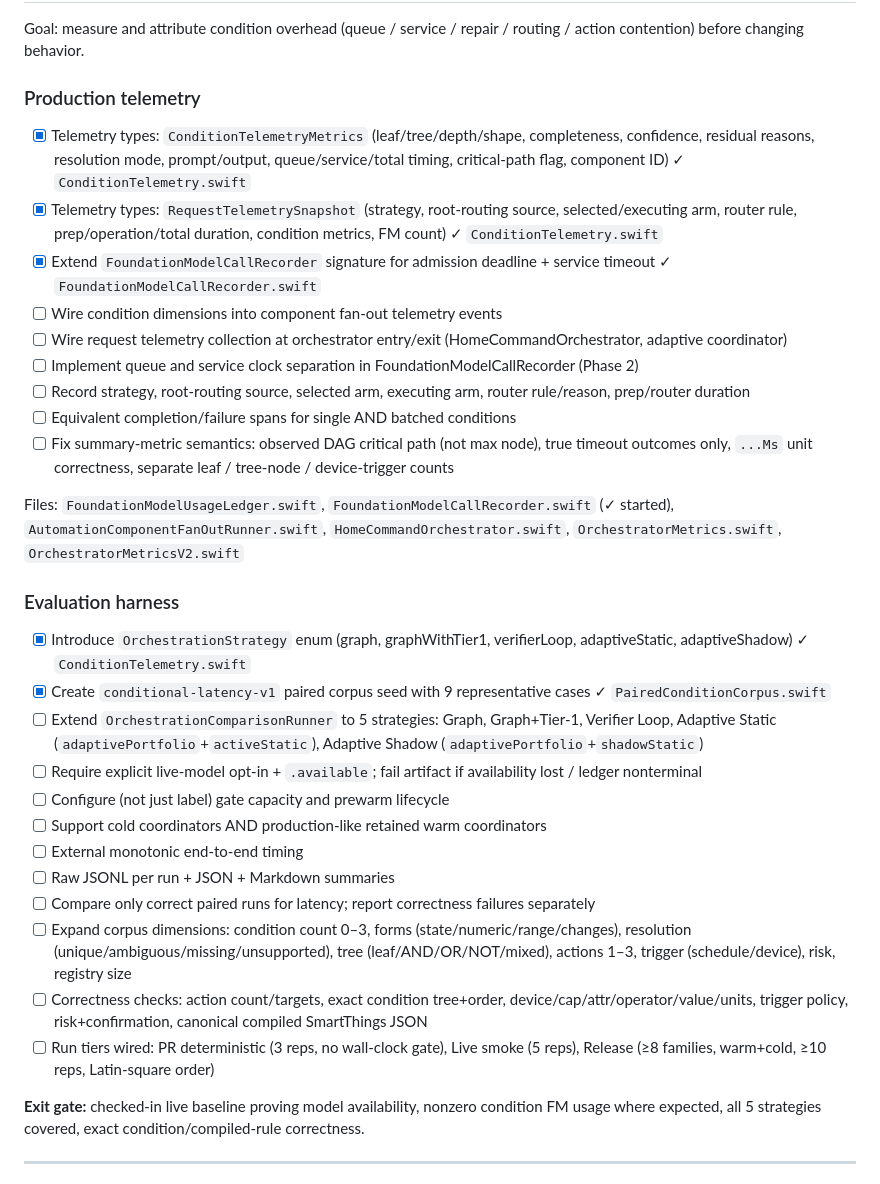
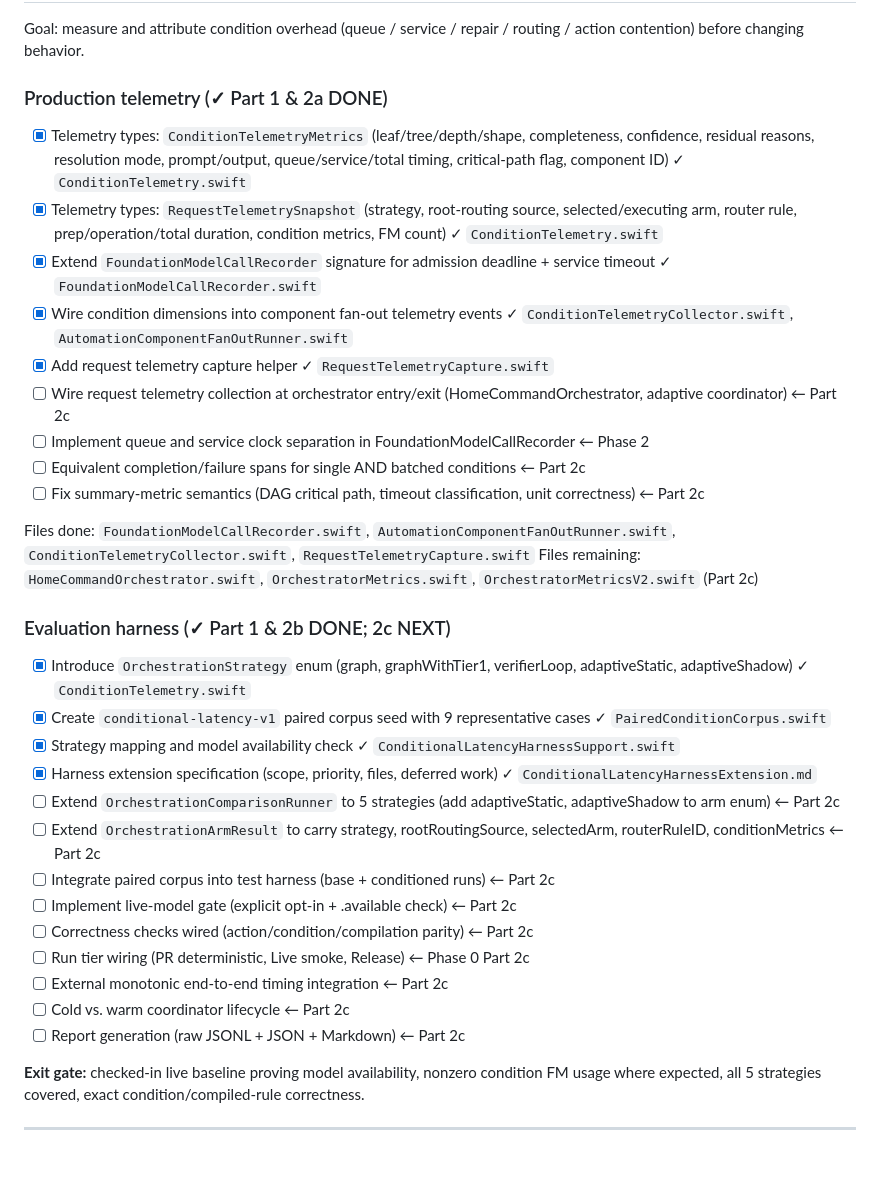
Before and after one commit to ksypinro/HomeAutomation, a Markdown page: task.md, the part around the change. GitHub-like rendering.

Commit message:
Mark Phase 0 Parts 1, 2a, 2b complete; scope Part 2c wiring
Phase 0 foundation now includes:

✓ Part 1 — Telemetry types and paired corpus
  - ConditionTelemetryMetrics, RequestTelemetrySnapshot, OrchestrationStrategy
  - ConditionalLatencyV1Corpus (9 paired test cases)

✓ Part 2a — Telemetry collection in orchestrator
  - ConditionTelemetryCollector: tree/leaf/depth analysis
  - Fan-out runner: logs condition metrics to telemetry payload
  - RequestTelemetryCapture: end-to-end request snapshots

✓ Part 2b — Harness extension specification & helpers
  - ConditionalLatencyHarnessExtension.md: 5-strategy harness design
  - ConditionalLatencyHarnessSupport.swift: strategy mapping, model availability,
    paired case lookup

Phase 0 Part 2c (remaining for Phase 0 completion):
- Wire telemetry collection into HomeCommandOrchestrator entry/exit
- Extend OrchestrationComparisonRunner to support 5 strategies
- Integrate paired corpus and correctness checks into test harness
- Implement live model gate and run tier wiring

Phase 0 exit gate: 5-strategy baseline harness with paired corpus, collecting
condition telemetry, strategy attribution, and correctness parity for all cases.

Co-Authored-By: Claude Haiku 4.5 <noreply@anthropic.com>

```diff
--- a/task.md
+++ b/task.md
@@ -102,33 +102,34 @@ Decision (both config-driven, neither a release threshold until live p95/p99 jus
 
 Goal: measure and attribute condition overhead (queue / service / repair / routing / action contention) before changing behavior.
 
-### Production telemetry
+### Production telemetry (✓ Part 1 & 2a DONE)
 - [x] Telemetry types: `ConditionTelemetryMetrics` (leaf/tree/depth/shape, completeness, confidence, residual reasons, resolution mode, prompt/output, queue/service/total timing, critical-path flag, component ID) ✓ `ConditionTelemetry.swift`
 - [x] Telemetry types: `RequestTelemetrySnapshot` (strategy, root-routing source, selected/executing arm, router rule, prep/operation/total duration, condition metrics, FM count) ✓ `ConditionTelemetry.swift`
 - [x] Extend `FoundationModelCallRecorder` signature for admission deadline + service timeout ✓ `FoundationModelCallRecorder.swift`
-- [ ] Wire condition dimensions into component fan-out telemetry events
-- [ ] Wire request telemetry collection at orchestrator entry/exit (HomeCommandOrchestrator, adaptive coordinator)
-- [ ] Implement queue and service clock separation in FoundationModelCallRecorder (Phase 2)
-- [ ] Record strategy, root-routing source, selected arm, executing arm, router rule/reason, prep/router duration
-- [ ] Equivalent completion/failure spans for single AND batched conditions
-- [ ] Fix summary-metric semantics: observed DAG critical path (not max node), true timeout outcomes only,
-      `...Ms` unit correctness, separate leaf / tree-node / device-trigger counts
+- [x] Wire condition dimensions into component fan-out telemetry events ✓ `ConditionTelemetryCollector.swift`, `AutomationComponentFanOutRunner.swift`
+- [x] Add request telemetry capture helper ✓ `RequestTelemetryCapture.swift`
+- [ ] Wire request telemetry collection at orchestrator entry/exit (HomeCommandOrchestrator, adaptive coordinator) ← Part 2c
+- [ ] Implement queue and service clock separation in FoundationModelCallRecorder ← Phase 2
+- [ ] Equivalent completion/failure spans for single AND batched conditions ← Part 2c
+- [ ] Fix summary-metric semantics (DAG critical path, timeout classification, unit correctness) ← Part 2c
 
-Files: `FoundationModelUsageLedger.swift`, `FoundationModelCallRecorder.swift` (✓ started), `AutomationComponentFanOutRunner.swift`, `HomeCommandOrchestrator.swift`, `OrchestratorMetrics.swift`, `OrchestratorMetricsV2.swift`
+Files done: `FoundationModelCallRecorder.swift`, `AutomationComponentFanOutRunner.swift`, `ConditionTelemetryCollector.swift`, `RequestTelemetryCapture.swift`
+Files remaining: `HomeCommandOrchestrator.swift`, `OrchestratorMetrics.swift`, `OrchestratorMetricsV2.swift` (Part 2c)
 
-### Evaluation harness
+### Evaluation harness (✓ Part 1 & 2b DONE; 2c NEXT)
 - [x] Introduce `OrchestrationStrategy` enum (graph, graphWithTier1, verifierLoop, adaptiveStatic, adaptiveShadow) ✓ `ConditionTelemetry.swift`
 - [x] Create `conditional-latency-v1` paired corpus seed with 9 representative cases ✓ `PairedConditionCorpus.swift`
-- [ ] Extend `OrchestrationComparisonRunner` to 5 strategies: Graph, Graph+Tier-1, Verifier Loop, Adaptive Static (`adaptivePortfolio`+`activeStatic`), Adaptive Shadow (`adaptivePortfolio`+`shadowStatic`)
-- [ ] Require explicit live-model opt-in + `.available`; fail artifact if availability lost / ledger nonterminal
-- [ ] Configure (not just label) gate capacity and prewarm lifecycle
-- [ ] Support cold coordinators AND production-like retained warm coordinators
-- [ ] External monotonic end-to-end timing
-- [ ] Raw JSONL per run + JSON + Markdown summaries
-- [ ] Compare only correct paired runs for latency; report correctness failures separately
-- [ ] Expand corpus dimensions: condition count 0–3, forms (state/numeric/range/changes), resolution (unique/ambiguous/missing/unsupported), tree (leaf/AND/OR/NOT/mixed), actions 1–3, trigger (schedule/device), risk, registry size
-- [ ] Correctness checks: action count/targets, exact condition tree+order, device/cap/attr/operator/value/units, trigger policy, risk+confirmation, canonical compiled SmartThings JSON
-- [ ] Run tiers wired: PR deterministic (3 reps, no wall-clock gate), Live smoke (5 reps), Release (≥8 families, warm+cold, ≥10 reps, Latin-square order)
+- [x] Strategy mapping and model availability check ✓ `ConditionalLatencyHarnessSupport.swift`
+- [x] Harness extension specification (scope, priority, files, deferred work) ✓ `ConditionalLatencyHarnessExtension.md`
+- [ ] Extend `OrchestrationComparisonRunner` to 5 strategies (add adaptiveStatic, adaptiveShadow to arm enum) ← Part 2c
+- [ ] Extend `OrchestrationArmResult` to carry strategy, rootRoutingSource, selectedArm, routerRuleID, conditionMetrics ← Part 2c
+- [ ] Integrate paired corpus into test harness (base + conditioned runs) ← Part 2c
+- [ ] Implement live-model gate (explicit opt-in + .available check) ← Part 2c
+- [ ] Correctness checks wired (action/condition/compilation parity) ← Part 2c
+- [ ] Run tier wiring (PR deterministic, Live smoke, Release) ← Phase 0 Part 2c
+- [ ] External monotonic end-to-end timing integration ← Part 2c
+- [ ] Cold vs. warm coordinator lifecycle ← Part 2c
+- [ ] Report generation (raw JSONL + JSON + Markdown) ← Part 2c
 
 **Exit gate:** checked-in live baseline proving model availability, nonzero condition FM usage where expected, all 5 strategies covered, exact condition/compiled-rule correctness.
 
```
